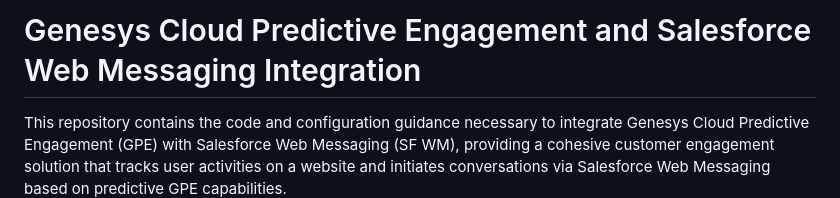
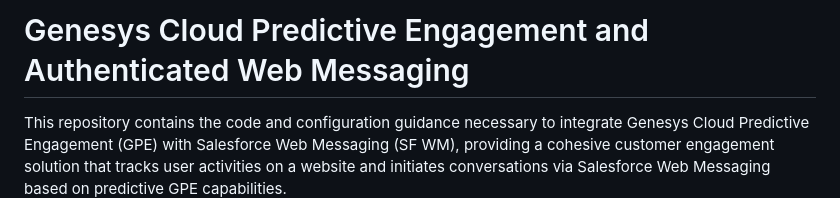
Before and after one commit to DOAGenesys/AuthenticatedWM-GInsurance-GPE, a Markdown page: README.md, the part around the change. Drawn GitHub-style.

```diff
--- a/README.md
+++ b/README.md
@@ -1,4 +1,4 @@
-# Genesys Cloud Predictive Engagement and Salesforce Web Messaging Integration
+# Genesys Cloud Predictive Engagement and Authenticated Web Messaging
 
 This repository contains the code and configuration guidance necessary to integrate Genesys Cloud Predictive Engagement (GPE) with Salesforce Web Messaging (SF WM), providing a cohesive customer engagement solution that tracks user activities on a website and initiates conversations via Salesforce Web Messaging based on predictive GPE capabilities.
 
```
